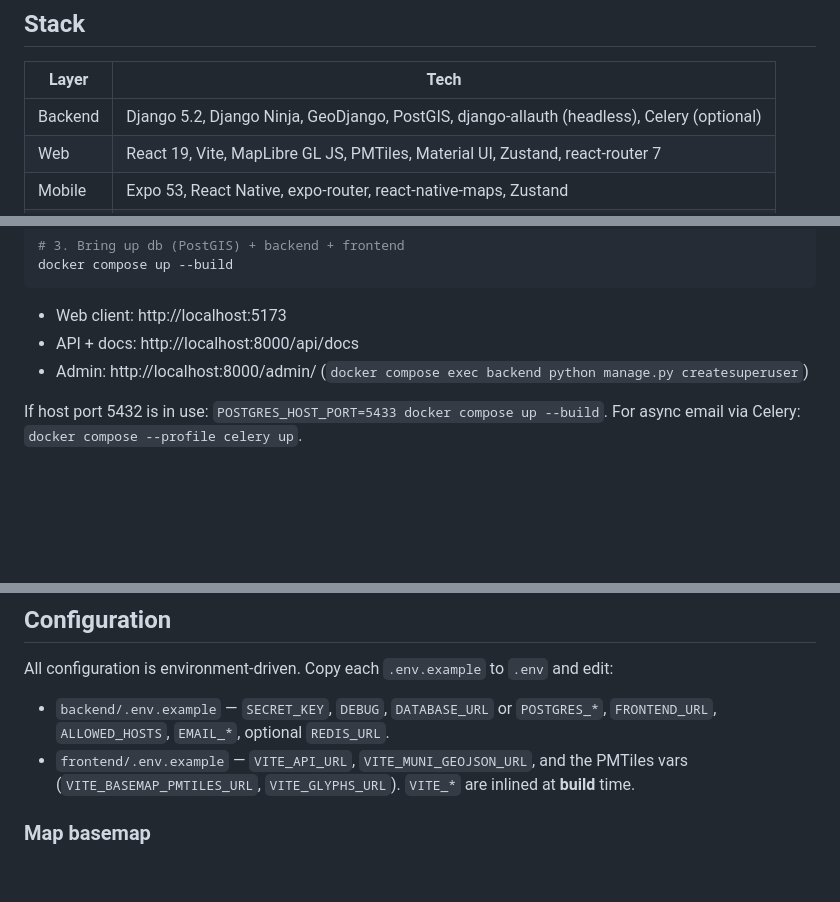
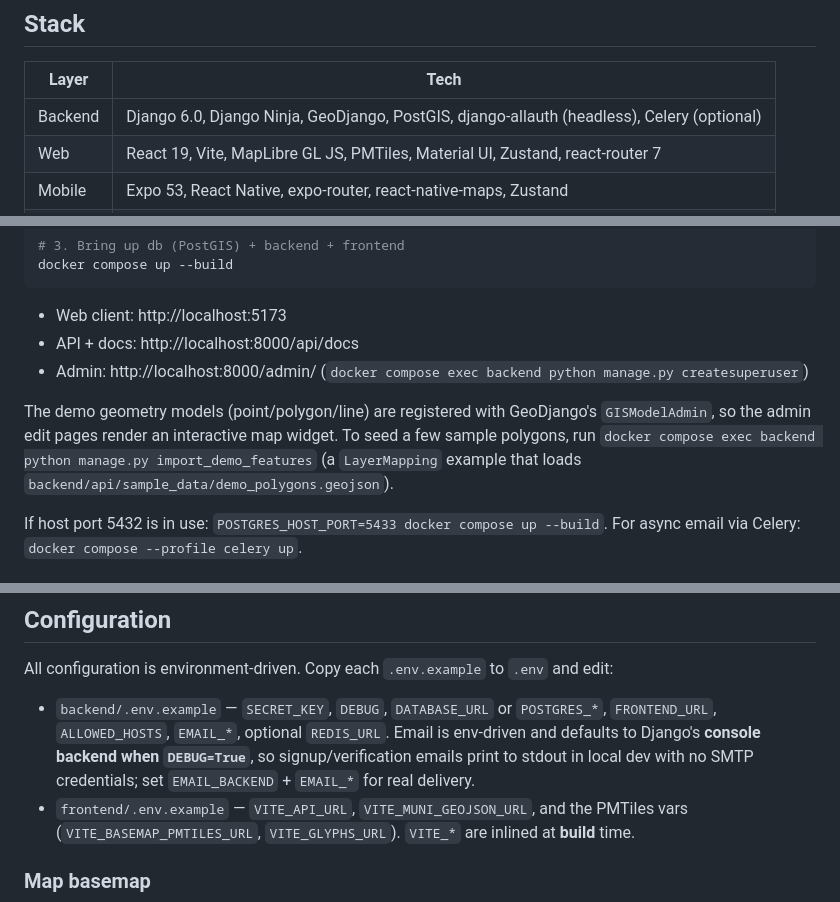
Before and after one commit to GeoBradDev/WebGIS, a Markdown page: README.md, 3 parts joined by grey strips. Rendered like a GitHub page; blank space fills up the shorter version.

Commit message:
Update architecture documentation for Django 6.0; enhance geospatial model details and clarify async email handling

```diff
--- a/README.md
+++ b/README.md
@@ -8,7 +8,7 @@ monorepo and ready to run in containers or deploy to DigitalOcean App Platform.
 
 | Layer | Tech |
 |-------|------|
-| Backend | Django 5.2, Django Ninja, GeoDjango, PostGIS, django-allauth (headless), Celery (optional) |
+| Backend | Django 6.0, Django Ninja, GeoDjango, PostGIS, django-allauth (headless), Celery (optional) |
 | Web | React 19, Vite, MapLibre GL JS, PMTiles, Material UI, Zustand, react-router 7 |
 | Mobile | Expo 53, React Native, expo-router, react-native-maps, Zustand |
 | Infra | Docker Compose (local), DigitalOcean App Platform + Managed Postgres + Spaces (prod) |
@@ -49,6 +49,11 @@ docker compose up --build
 - API + docs: http://localhost:8000/api/docs
 - Admin: http://localhost:8000/admin/  (`docker compose exec backend python manage.py createsuperuser`)
 
+The demo geometry models (point/polygon/line) are registered with GeoDjango's
+`GISModelAdmin`, so the admin edit pages render an interactive map widget. To seed a few
+sample polygons, run `docker compose exec backend python manage.py import_demo_features`
+(a `LayerMapping` example that loads `backend/api/sample_data/demo_polygons.geojson`).
+
 If host port 5432 is in use: `POSTGRES_HOST_PORT=5433 docker compose up --build`.
 For async email via Celery: `docker compose --profile celery up`.
 
@@ -87,7 +92,10 @@ npm start                      # Expo dev server; needs GOOGLE_MAPS_API_KEY in m
 All configuration is environment-driven. Copy each `.env.example` to `.env` and edit:
 
 - `backend/.env.example` — `SECRET_KEY`, `DEBUG`, `DATABASE_URL` or `POSTGRES_*`,
-  `FRONTEND_URL`, `ALLOWED_HOSTS`, `EMAIL_*`, optional `REDIS_URL`.
+  `FRONTEND_URL`, `ALLOWED_HOSTS`, `EMAIL_*`, optional `REDIS_URL`. Email is env-driven and
+  defaults to Django's **console backend when `DEBUG=True`**, so signup/verification emails
+  print to stdout in local dev with no SMTP credentials; set `EMAIL_BACKEND` + `EMAIL_*` for
+  real delivery.
 - `frontend/.env.example` — `VITE_API_URL`, `VITE_MUNI_GEOJSON_URL`, and the PMTiles vars
   (`VITE_BASEMAP_PMTILES_URL`, `VITE_GLYPHS_URL`). `VITE_*` are inlined at **build** time.
 
```
Also changed, not shown: ARCHITECTURE.md (+46 -32 lines), CLAUDE.md (+8 -8 lines).
